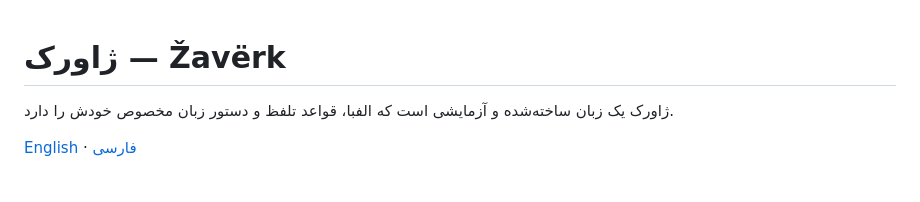
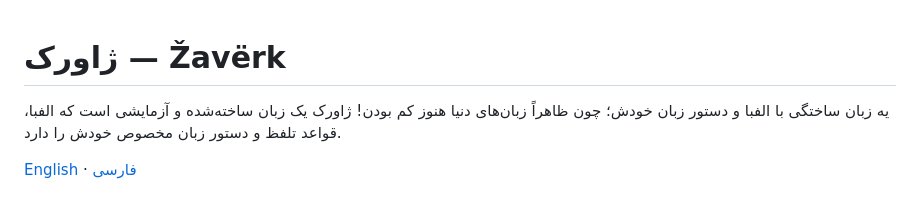
Before and after one commit to TheROMZ52/Zaverk, a Markdown page: README.fa.md, the part around the change. Rendered like a GitHub page.

Commit message:
Make the translated README friendlier

```diff
--- a/README.fa.md
+++ b/README.fa.md
@@ -1,5 +1,6 @@
 # ژاورک — Žavërk
 
+یه زبان ساختگی با الفبا و دستور زبان خودش؛ چون ظاهراً زبان‌های دنیا هنوز کم بودن!
 ژاورک یک زبان ساخته‌شده و آزمایشی است که الفبا، قواعد تلفظ و دستور زبان مخصوص خودش را دارد.
 
 [English](README.en.md) · [فارسی](README.fa.md)
```
